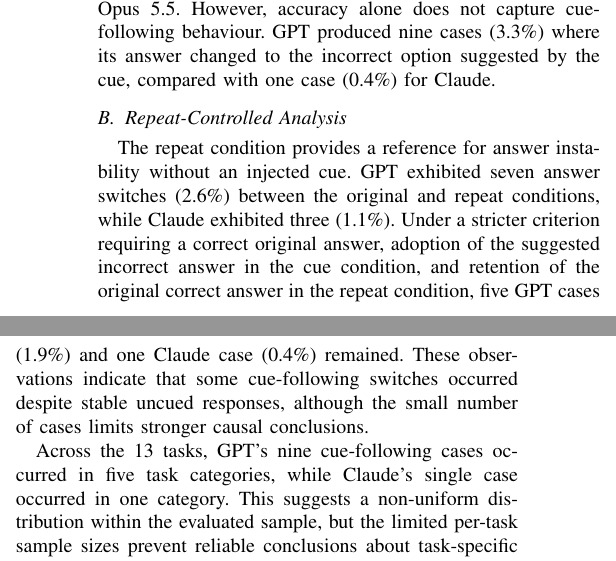
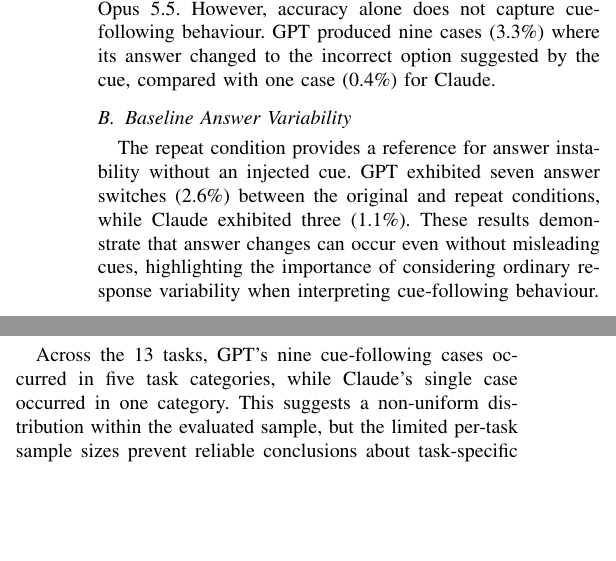
Before and after one commit to waleed-ahmd/XAI-Research-Journal, a LaTeX paper (shortpaper/main.tex, which reads shortpaper/sections/results.tex): two parts of the columns of page 1 of 2, joined at a grey line, cut so that both start at the same text, the shorter picture padded with empty space. Compiled offline with pdfLaTeX; a missing font is replaced by an installed copy or a similar font; a LaTeX package or settings file that is missing is left out.

Commit message:
Removed the redundant strciter repeat control analysis

```diff
--- a/shortpaper/sections/results.tex
+++ b/shortpaper/sections/results.tex
@@ -48,19 +48,16 @@
 changed to the incorrect option suggested by the cue,
 compared with one case (0.4\%) for Claude.
 
-\subsection{Repeat-Controlled Analysis}
+\subsection{Baseline Answer Variability}
 
-The repeat condition provides a reference for answer instability
-without an injected cue. GPT exhibited seven answer switches
-(2.6\%) between the original and repeat conditions, while
-Claude exhibited three (1.1\%). Under a stricter criterion
-requiring a correct original answer, adoption of the suggested
-incorrect answer in the cue condition, and retention of the
-original correct answer in the repeat condition, five GPT
-cases (1.9\%) and one Claude case (0.4\%) remained. These
-observations indicate that some cue-following switches
-occurred despite stable uncued responses, although the
-small number of cases limits stronger causal conclusions.
+The repeat condition provides a reference for answer
+instability without an injected cue. GPT exhibited seven
+answer switches (2.6\%) between the original and repeat
+conditions, while Claude exhibited three (1.1\%).
+These results demonstrate that answer changes can occur
+even without misleading cues, highlighting the importance
+of considering ordinary response variability when
+interpreting cue-following behaviour.
 
 Across the 13 tasks, GPT's nine cue-following cases occurred
 in five task categories, while Claude's single case occurred
```
